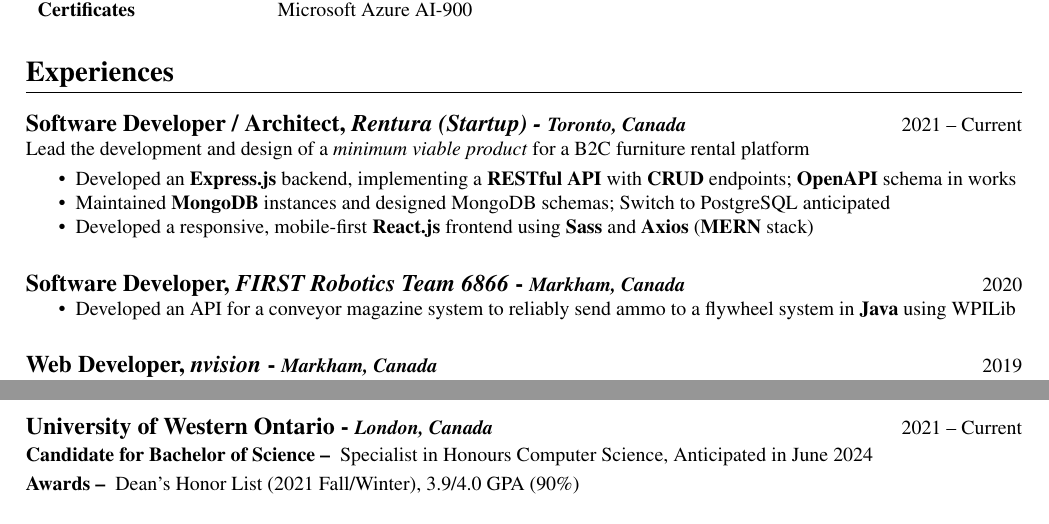
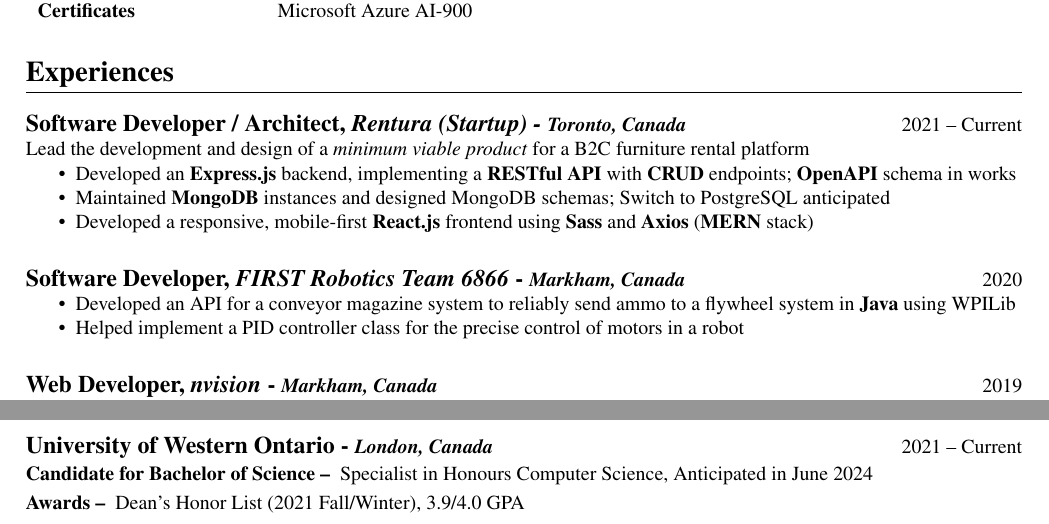
Before and after one commit to ianayl/resume, a LaTeX CV (resume.tex): two parts of the page, joined at a grey line, cut so that both start at the same text. Compiled offline with pdfLaTeX.

Commit message:
Polished the resume to be more relevant

```diff
--- a/resume.tex
+++ b/resume.tex
@@ -102,6 +102,7 @@
 \subsection{Software Developer, \textit{FIRST Robotics Team 6866} - \normalsize\textit{Markham, Canada}\hfill \normalsize\textnormal{2020}}
 \begin{itemize}
   \item Developed an API for a conveyor magazine system to reliably send ammo to a flywheel system in \textbf{Java} using WPILib
+  \item Helped implement a PID controller class for the precise control of motors in a robot
 \end{itemize}
 
 \subsection{Web Developer, \textit{nvision} - \normalsize\textit{Markham, Canada} \hfill \normalsize\textnormal{2019}}
@@ -157,8 +158,7 @@
 \subsection{University of Western Ontario - \normalsize\textit{London, Canada} \hfill \normalsize\textnormal{2021 -- Current}}
 \subsubsection{Candidate for Bachelor of Science} Specialist in Honours Computer Science, Anticipated in June 2024
 
-\subsubsection{Awards} Dean's Honor List (2021 Fall/Winter), 3.9/4.0 GPA (90\%)
-% \section{References}
+\subsubsection{Awards} Dean's Honor List (2021 Fall/Winter), 3.9/4.0 GPA % \section{References}
 % References available upon request
 
 \end{document}
```
Also changed, not shown: resume.pdf.
